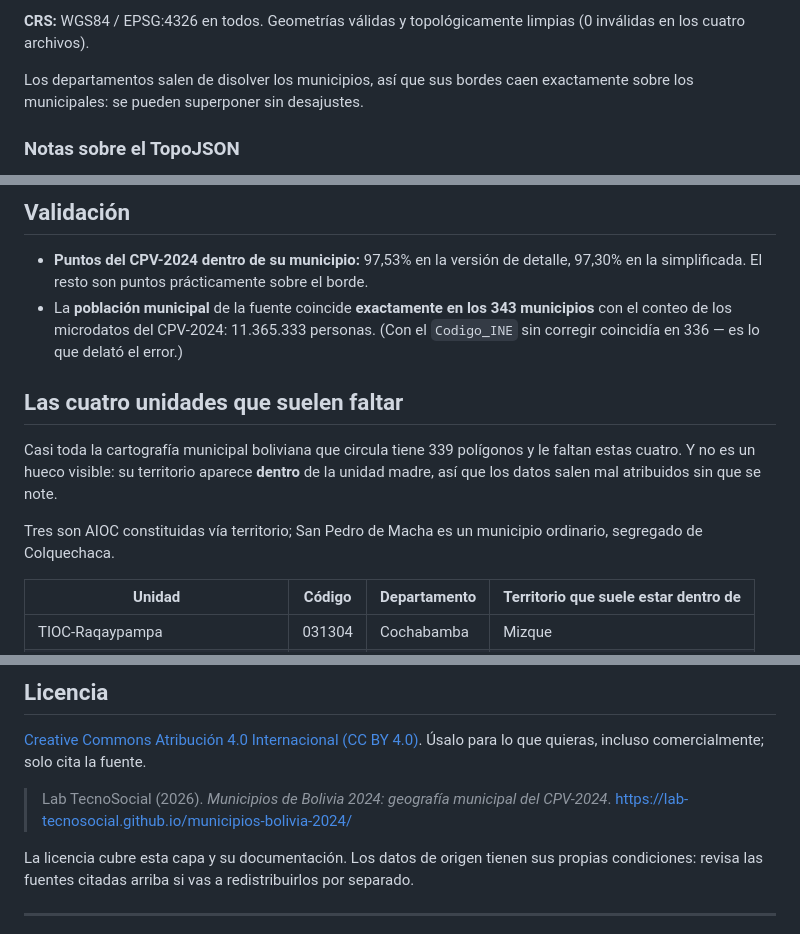
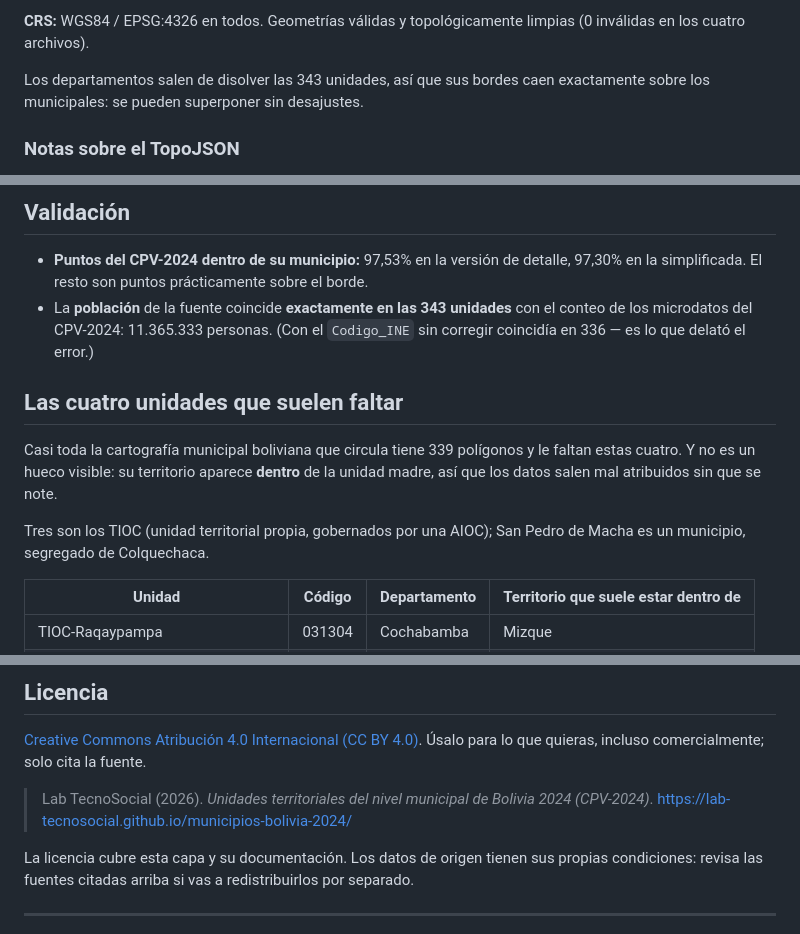
Before and after one commit to alex-roc/municipios-bolivia-2024, a Markdown page: README.md, 3 parts joined by grey strips. Rendered like a GitHub page.

```diff
--- a/README.md
+++ b/README.md
@@ -69,7 +106,7 @@ No los edites a mano: son salidas, no fuentes.
 **CRS:** WGS84 / EPSG:4326 en todos. Geometrías válidas y topológicamente limpias
 (0 inválidas en los cuatro archivos).
 
-Los departamentos salen de disolver los municipios, así que sus bordes caen
+Los departamentos salen de disolver las 343 unidades, así que sus bordes caen
 exactamente sobre los municipales: se pueden superponer sin desajustes.
 
 ### Notas sobre el TopoJSON
@@ -227,8 +273,8 @@ municipal: el Salar de Uyuni (9.476 km²) y los lagos Poopó (1.285) y Uru Uru (
 
 - **Puntos del CPV-2024 dentro de su municipio:** 97,53% en la versión de detalle,
   97,30% en la simplificada. El resto son puntos prácticamente sobre el borde.
-- La **población municipal** de la fuente coincide **exactamente en los 343
-  municipios** con el conteo de los microdatos del CPV-2024: 11.365.333 personas.
+- La **población** de la fuente coincide **exactamente en las 343 unidades** con el
+  conteo de los microdatos del CPV-2024: 11.365.333 personas.
   (Con el `Codigo_INE` sin corregir coincidía en 336 — es lo que delató el error.)
 
 ## Las cuatro unidades que suelen faltar
@@ -237,8 +283,8 @@ Casi toda la cartografía municipal boliviana que circula tiene 339 polígonos y
 faltan estas cuatro. Y no es un hueco visible: su territorio aparece **dentro** de
 la unidad madre, así que los datos salen mal atribuidos sin que se note.
 
-Tres son AIOC constituidas vía territorio; San Pedro de Macha es un municipio
-ordinario, segregado de Colquechaca.
+Tres son los TIOC (unidad territorial propia, gobernados por una AIOC); San Pedro
+de Macha es un municipio, segregado de Colquechaca.
 
 | Unidad | Código | Departamento | Territorio que suele estar dentro de |
 |---|---|---|---|
@@ -298,8 +344,8 @@ nuevas.
 [Creative Commons Atribución 4.0 Internacional (CC BY 4.0)](https://creativecommons.org/licenses/by/4.0/deed.es).
 Úsalo para lo que quieras, incluso comercialmente; solo cita la fuente.
 
-> Lab TecnoSocial (2026). *Municipios de Bolivia 2024: geografía municipal del
-> CPV-2024*. <https://lab-tecnosocial.github.io/municipios-bolivia-2024/>
+> Lab TecnoSocial (2026). *Unidades territoriales del nivel municipal de Bolivia
+> 2024 (CPV-2024)*. <https://lab-tecnosocial.github.io/municipios-bolivia-2024/>
 
 La licencia cubre esta capa y su documentación. Los datos de origen tienen sus
 propias condiciones: revisa las fuentes citadas arriba si vas a redistribuirlos
```
Also changed, not shown: other parts of README.md (+74 -28 lines), img/mapa-dark.png, img/mapa-light.png, img/og.png, 4 other files.
